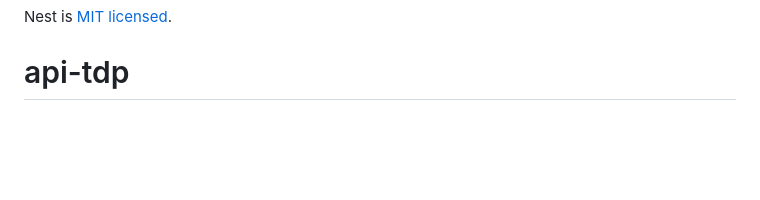
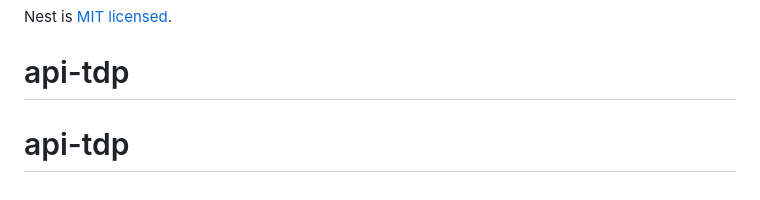
Before and after one commit to tdpcorpsa/api-tdp, a Markdown page: README.md, the part around the change. Rendered like a GitHub page; blank space fills up the shorter version.

```diff
--- a/README.md
+++ b/README.md
@@ -97,3 +97,4 @@ Nest is an MIT-licensed open source project. It can grow thanks to the sponsors
 
 Nest is [MIT licensed](https://github.com/nestjs/nest/blob/master/LICENSE).
 # api-tdp
+# api-tdp
```
